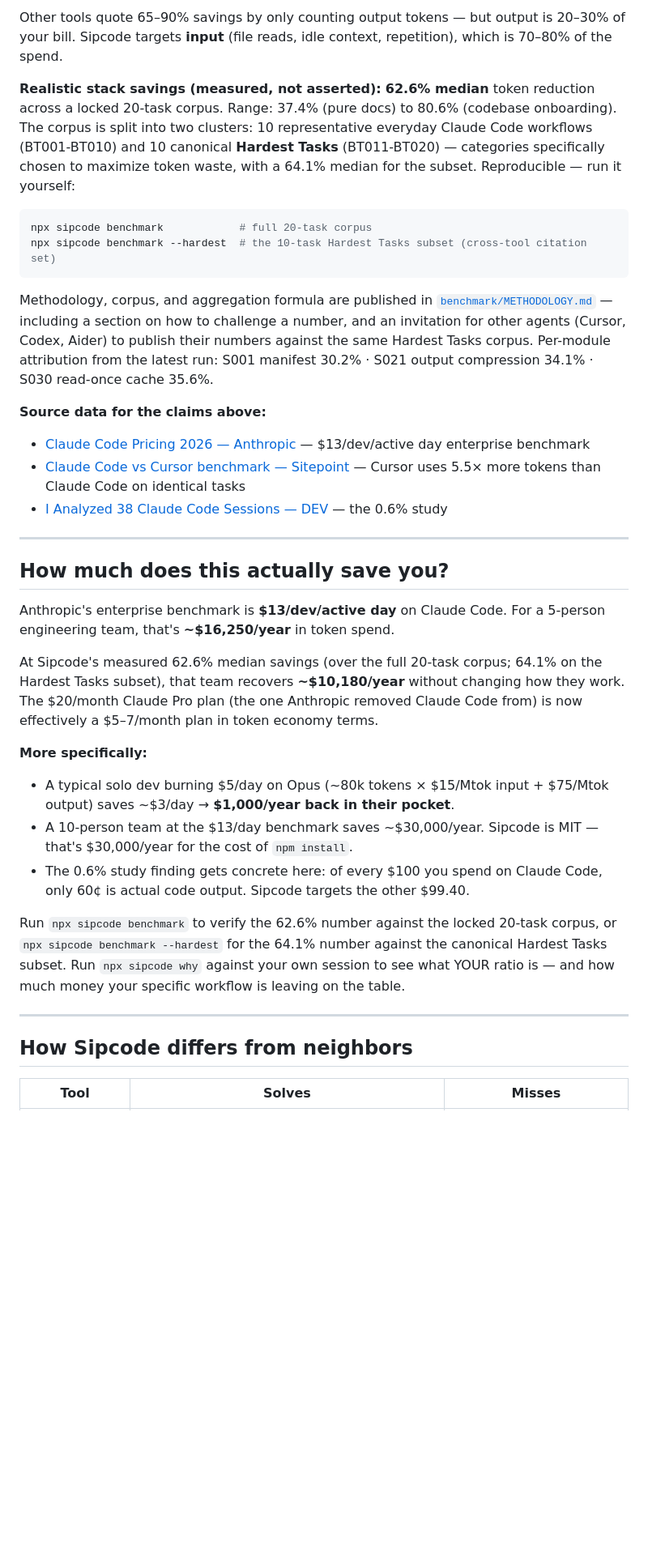
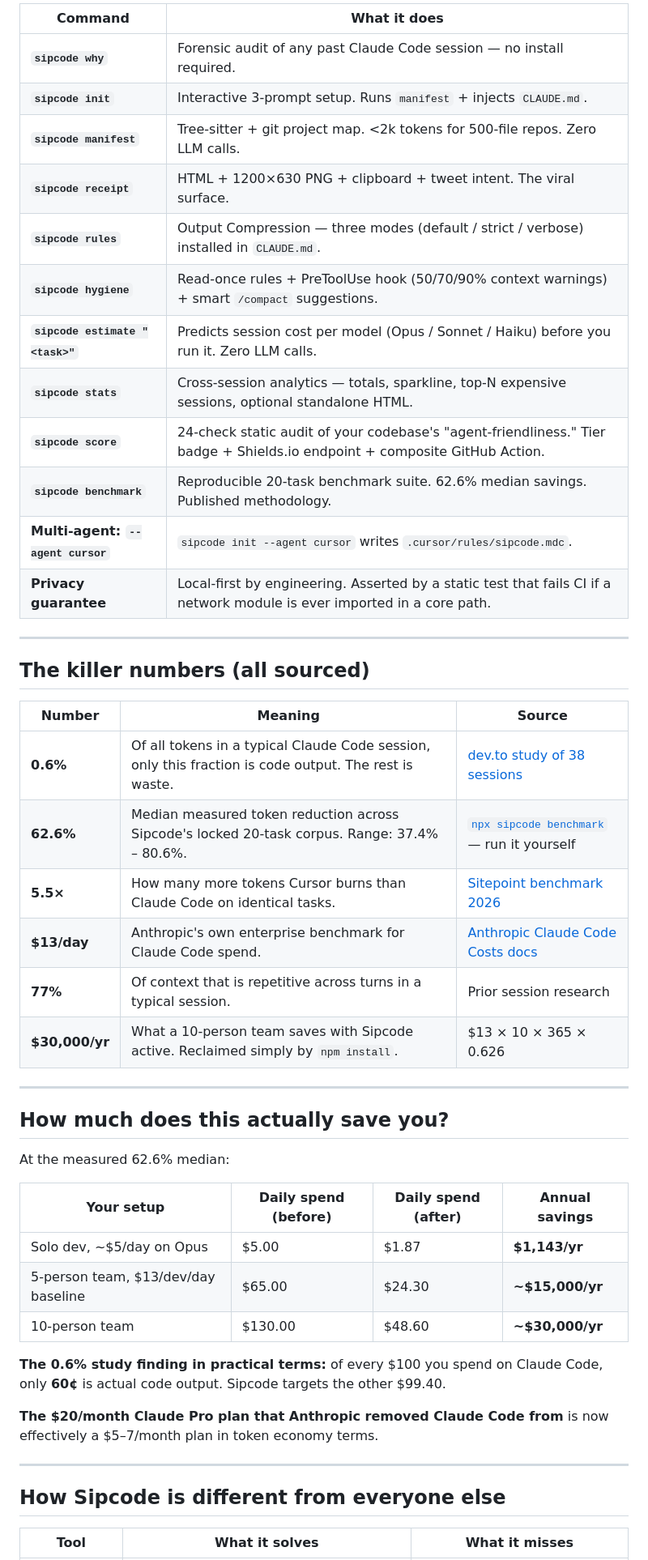
Before and after one commit to Anuj7411/sipcode, a Markdown page: README.md, the part around one of its changes. Shown at 81% size. Rendered like a GitHub page; blank space fills up the shorter version.

````diff
--- a/README.md
+++ b/README.md
@@ -106,39 +150,51 @@ sipcode receipt --html-only         # skip PNG, faster
 
-Other tools quote 65–90% savings by only counting output tokens — but output is 20–30% of your bill. Sipcode targets **input** (file reads, idle context, repetition), which is 70–80% of the spend.
+| Command | What it does |
+|---|---|
+| **`sipcode why`** | Forensic audit of any past Claude Code session — no install required. |
+| **`sipcode init`** | Interactive 3-prompt setup. Runs `manifest` + injects `CLAUDE.md`. |
+| **`sipcode manifest`** | Tree-sitter + git project map. <2k tokens for 500-file repos. Zero LLM calls. |
+| **`sipcode receipt`** | HTML + 1200×630 PNG + clipboard + tweet intent. The viral surface. |
+| **`sipcode rules`** | Output Compression — three modes (default / strict / verbose) installed in `CLAUDE.md`. |
+| **`sipcode hygiene`** | Read-once rules + PreToolUse hook (50/70/90% context warnings) + smart `/compact` suggestions. |
+| **`sipcode estimate "<task>"`** | Predicts session cost per model (Opus / Sonnet / Haiku) before you run it. Zero LLM calls. |
+| **`sipcode stats`** | Cross-session analytics — totals, sparkline, top-N expensive sessions, optional standalone HTML. |
+| **`sipcode score`** | 24-check static audit of your codebase's "agent-friendliness." Tier badge + Shields.io endpoint + composite GitHub Action. |
+| **`sipcode benchmark`** | Reproducible 20-task benchmark suite. 62.6% median savings. Published methodology. |
+| **Multi-agent: `--agent cursor`** | `sipcode init --agent cursor` writes `.cursor/rules/sipcode.mdc`. |
+| **Privacy guarantee** | Local-first by engineering. Asserted by a static test that fails CI if a network module is ever imported in a core path. |
 
-**Realistic stack savings (measured, not asserted):** **62.6% median** token reduction across a locked 20-task corpus. Range: 37.4% (pure docs) to 80.6% (codebase onboarding). The corpus is split into two clusters: 10 representative everyday Claude Code workflows (BT001-BT010) and 10 canonical **Hardest Tasks** (BT011-BT020) — categories specifically chosen to maximize token waste, with a 64.1% median for the subset. Reproducible — run it yourself:
+---
 
-```bash
-npx sipcode benchmark            # full 20-task corpus
-npx sipcode benchmark --hardest  # the 10-task Hardest Tasks subset (cross-tool citation set)
-```
+## The killer numbers (all sourced)
 
-Methodology, corpus, and aggregation formula are published in [`benchmark/METHODOLOGY.md`](benchmark/METHODOLOGY.md) — including a section on how to challenge a number, and an invitation for other agents (Cursor, Codex, Aider) to publish their numbers against the same Hardest Tasks corpus. Per-module attribution from the latest run: S001 manifest 30.2% · S021 output compression 34.1% · S030 read-once cache 35.6%.
-
-**Source data for the claims above:**
-- [Claude Code Pricing 2026 — Anthropic](https://code.claude.com/docs/en/costs) — $13/dev/active day enterprise benchmark
-- [Claude Code vs Cursor benchmark — Sitepoint](https://www.sitepoint.com/claude-code-vs-cursor-developer-benchmark-2026/) — Cursor uses 5.5× more tokens than Claude Code on identical tasks
-- [I Analyzed 38 Claude Code Sessions — DEV](https://dev.to/lsvishaal/i-analyzed-38-claude-code-sessions-only-06-of-tokens-were-actual-code-output-56li) — the 0.6% study
+| Number | Meaning | Source |
+|---|---|---|
+| **0.6%** | Of all tokens in a typical Claude Code session, only this fraction is code output. The rest is waste. | [dev.to study of 38 sessions](https://dev.to/lsvishaal/i-analyzed-38-claude-code-sessions-only-06-of-tokens-were-actual-code-output-56li) |
+| **62.6%** | Median measured token reduction across Sipcode's locked 20-task corpus. Range: 37.4% – 80.6%. | [`npx sipcode benchmark`](benchmark/METHODOLOGY.md) — run it yourself |
+| **5.5×** | How many more tokens Cursor burns than Claude Code on identical tasks. | [Sitepoint benchmark 2026](https://www.sitepoint.com/claude-code-vs-cursor-developer-benchmark-2026/) |
+| **$13/day** | Anthropic's own enterprise benchmark for Claude Code spend. | [Anthropic Claude Code Costs docs](https://code.claude.com/docs/en/costs) |
+| **77%** | Of context that is repetitive across turns in a typical session. | Prior session research |
+| **$30,000/yr** | What a 10-person team saves with Sipcode active. Reclaimed simply by `npm install`. | $13 × 10 × 365 × 0.626 |
 
 ---
 
 ## How much does this actually save you?
 
-Anthropic's enterprise benchmark is **$13/dev/active day** on Claude Code. For a 5-person engineering team, that's **~$16,250/year** in token spend.
+At the measured 62.6% median:
 
-At Sipcode's measured 62.6% median savings (over the full 20-task corpus; 64.1% on the Hardest Tasks subset), that team recovers **~$10,180/year** without changing how they work. The $20/month Claude Pro plan (the one Anthropic removed Claude Code from) is now effectively a $5–7/month plan in token economy terms.
+| Your setup | Daily spend (before) | Daily spend (after) | Annual savings |
+|---|---|---|---|
+| Solo dev, ~$5/day on Opus | $5.00 | $1.87 | **$1,143/yr** |
+| 5-person team, $13/dev/day baseline | $65.00 | $24.30 | **~$15,000/yr** |
+| 10-person team | $130.00 | $48.60 | **~$30,000/yr** |
 
-**More specifically:**
+**The 0.6% study finding in practical terms:** of every $100 you spend on Claude Code, only **60¢** is actual code output. Sipcode targets the other $99.40.
 
-- A typical solo dev burning $5/day on Opus (~80k tokens × $15/Mtok input + $75/Mtok output) saves ~$3/day → **$1,000/year back in their pocket**.
-- A 10-person team at the $13/day benchmark saves ~$30,000/year. Sipcode is MIT — that's $30,000/year for the cost of `npm install`.
-- The 0.6% study finding gets concrete here: of every $100 you spend on Claude Code, only 60¢ is actual code output. Sipcode targets the other $99.40.
-
-Run `npx sipcode benchmark` to verify the 62.6% number against the locked 20-task corpus, or `npx sipcode benchmark --hardest` for the 64.1% number against the canonical Hardest Tasks subset. Run `npx sipcode why` against your own session to see what YOUR ratio is — and how much money your specific workflow is leaving on the table.
+**The $20/month Claude Pro plan that Anthropic removed Claude Code from** is now effectively a $5–7/month plan in token economy terms.
 
 ---
 
-## How Sipcode differs from neighbors
+## How Sipcode is different from everyone else
 
-| Tool | Solves | Misses |
+| Tool | What it solves | What it misses |
 |---|---|---|
````
Also changed, not shown: other parts of README.md (+237 -99 lines), docs/screenshots/sipcode-receipt-hero.png (added), 4 other files.
